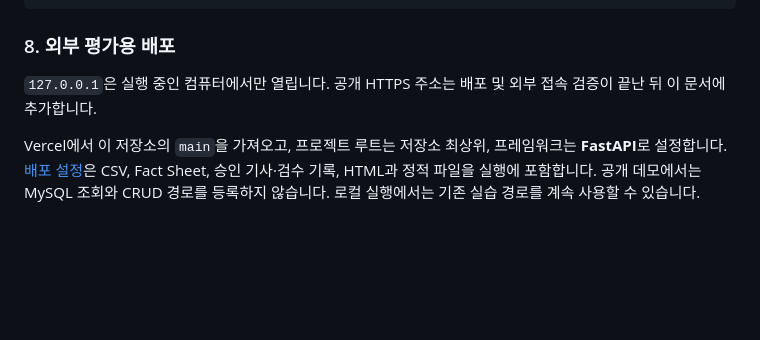
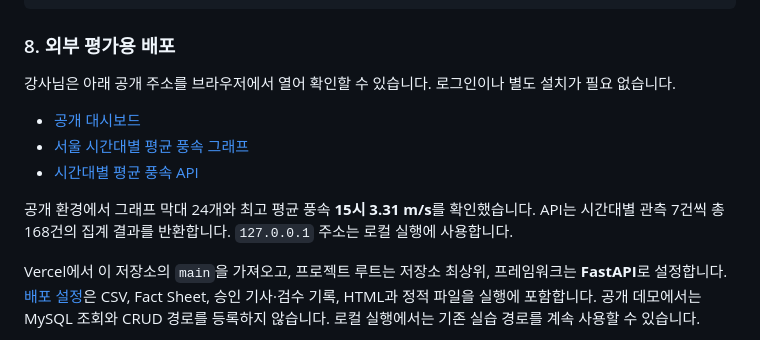
Before and after one commit to heumpc0922/drone-weather-news, a Markdown page: README.md, the part around the change. GitHub-like rendering; blank space fills up the shorter version.

Commit message:
Add verified public dashboard and API links

```diff
--- a/README.md
+++ b/README.md
@@ -250,7 +250,13 @@ $wind.strongest_hour        # hour=15, average_wind_speed_ms=3.31
 
 ### 8. 외부 평가용 배포
 
-`127.0.0.1`은 실행 중인 컴퓨터에서만 열립니다. 공개 HTTPS 주소는 배포 및 외부 접속 검증이 끝난 뒤 이 문서에 추가합니다.
+강사님은 아래 공개 주소를 브라우저에서 열어 확인할 수 있습니다. 로그인이나 별도 설치가 필요 없습니다.
+
+- [공개 대시보드](https://drone-weather-news.vercel.app/)
+- [서울 시간대별 평균 풍속 그래프](https://drone-weather-news.vercel.app/#hourly-wind)
+- [시간대별 평균 풍속 API](https://drone-weather-news.vercel.app/api/hourly-wind)
+
+공개 환경에서 그래프 막대 24개와 최고 평균 풍속 **15시 3.31 m/s**를 확인했습니다. API는 시간대별 관측 7건씩 총 168건의 집계 결과를 반환합니다. `127.0.0.1` 주소는 로컬 실행에 사용합니다.
 
 Vercel에서 이 저장소의 `main`을 가져오고, 프로젝트 루트는 저장소 최상위, 프레임워크는 **FastAPI**로 설정합니다. [배포 설정](vercel.json)은 CSV, Fact Sheet, 승인 기사·검수 기록, HTML과 정적 파일을 실행에 포함합니다. 공개 데모에서는 MySQL 조회와 CRUD 경로를 등록하지 않습니다. 로컬 실행에서는 기존 실습 경로를 계속 사용할 수 있습니다.
 
```
